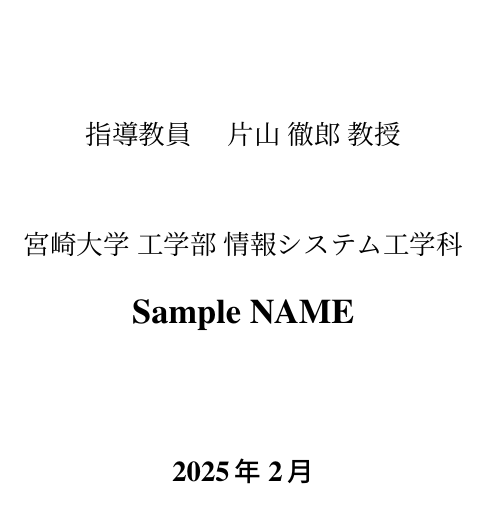
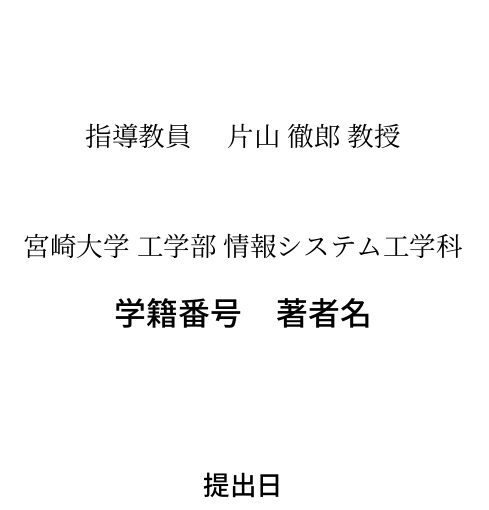
Before and after one commit to KatLab-MiyazakiUniv/bachelor-thesis-template, a LaTeX thesis (paper.tex, which reads packages/miyazaki-u-paper.sty): part of page 1 of 13, cut so that both start at the same text. Compiled offline with upLaTeX and dvipdfmx; a LaTeX package or settings file that is missing is left out.

Commit message:
update: 卒論表紙に学籍番号と提出日を追加

```diff
--- a/packages/miyazaki-u-paper.sty
+++ b/packages/miyazaki-u-paper.sty
@@ -131,8 +131,12 @@
 \def\advisor{\def\@advisor}
 %\def\cource{\def\@cource}
 \def\department{\def\@department}
+\def\studentNumber{\def\@studentNumber}  % 学籍番号用のマクロを追加
+\def\submitDate{\def\@submitDate}  % 提出日用のマクロを追加
 
 \degree{g}
+\studentNumber{\null}
+\submitDate{\today}  % デフォルトは\todayを使用
 \figurenumbering{f} % 図の目次をつける場合はt
 \tablenumbering{f} % 表の目次をつける場合はt
 \title{論文のタイトル}
@@ -220,8 +224,8 @@
 %{\Large \@major \hskip 1em \@cource \par}\vskip 0.5em minus 0.5em
 %
 {\Large 宮崎大学 工学部 \@major \par}\vskip 0.5em minus 0.5em
-{\LARGE\textbf{\@author}\par}\vskip 6em minus 2em
-{\Large\textbf{\@date}}\vskip 4em minus 1em
+{\LARGE\textbf{\@studentNumber \hskip 1em \@author}\par}\vskip 6em minus 2em
+{\Large\textbf{\@submitDate}\par}\vskip 4em minus 1em
 %{\Large\textbf{\@major}\par}\vskip 2em minus 1em
 %{\Large\textbf{\@department}\par}
 \end{center}
@@ -235,7 +239,7 @@
 \begin{center}
 {\LARGE 宮崎大学大学院 \\ 修士学位論文 \par}\vskip 2em minus 1em
 {\huge\textbf{\@title}\par}\vskip 10em minus 4em
-{\Large\textbf{\@date}}\vskip 10em minus 1em
+{\Large\textbf{\@submitDate}}\vskip 10em minus 1em
 {\Large 宮崎大学大学院 工学研究科 修士課程 \\ \@major \par}\vskip 0.5em minus 0.5em
 {\LARGE\textbf{\@author}\par}\vskip 6em minus 2em
 %{\Large\textbf{\@major}\par}\vskip 2em minus 1em
@@ -552,7 +556,7 @@
 \def\@chapapp#1{\textbf{第 #1 章}}
 \def\@partapp#1{第 #1 部}
 
-\def\today{\the\year 年 \the\month 月}
+\def\today{\the\year 年 \the\month 月 \the\day 日}
 
 \def\sloppy{\tolerance 5000 \hfuzz .5\p@ \vfuzz .5\p@}
 
--- a/paper.tex
+++ b/paper.tex
@@ -38,10 +38,12 @@
 \figurenumbering{f} % 図目次を付ける場合はt (真) を持つ真偽値を引数に取る関数
 \tablenumbering{f} % 表目次を付ける場合はt (真) を持つ真偽値を引数に取る関数
 \title{Sample Title}
-\author{Sample NAME}
+\studentNumber{学籍番号} % 修論では無視する
+\author{著者名}
 \nendo{2} % 年度
 \advisor{片山 徹郎 教授} % 修論では無視する
 \major{情報システム工学科}
+\submitDate{提出日} % デフォルトは編集した日付
 
 
 \begin{document}
```
